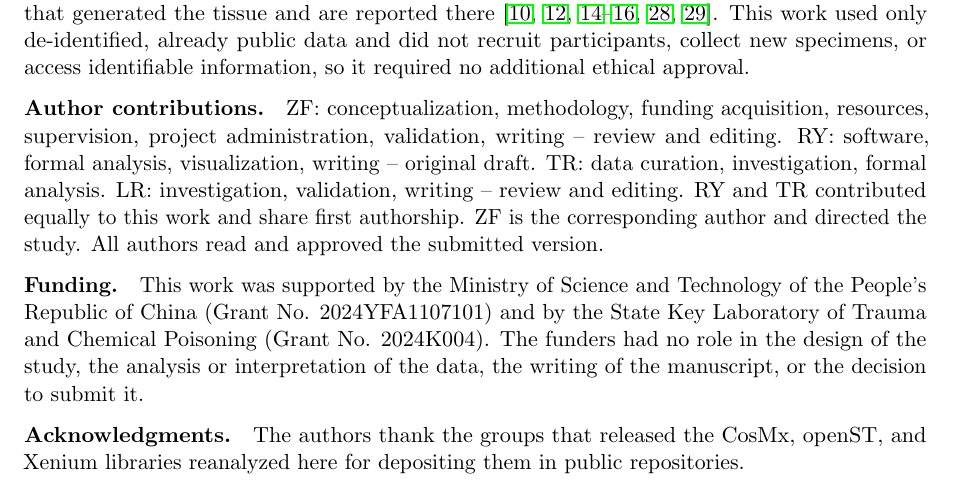
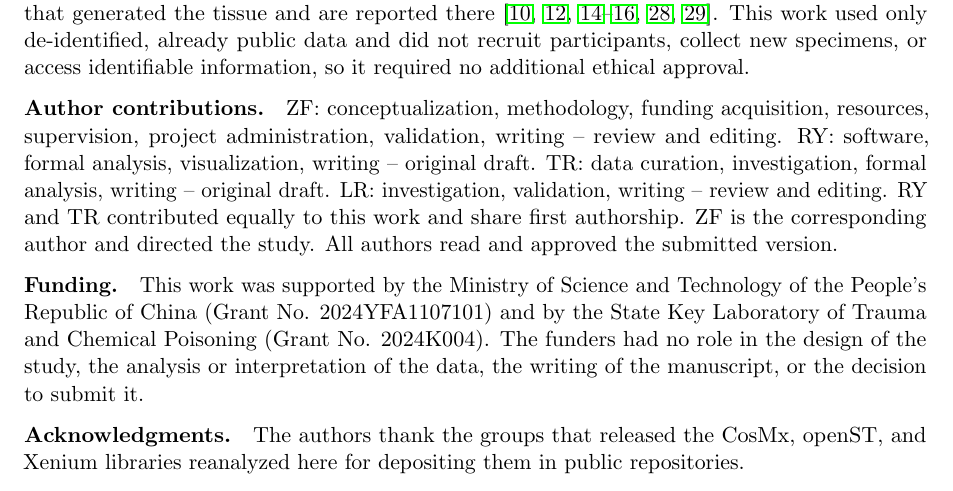
Before and after one commit to PeterPonyu/spgd-tme, a LaTeX paper (manuscript/main.tex, which reads manuscript/declarations.tex): part of page 23 of 26, cut so that both start at the same text. Compiled offline with pdfLaTeX.

Commit message:
Give TR a drafting role so the shared first authorship has substance
TR carried data curation, investigation and formal analysis but no writing
role, which leaves a co-first author with nothing on the manuscript itself and
Frontiers requiring a writing contribution from every author. Drafting matches
what a shared first authorship claims.

```diff
--- a/manuscript/declarations.tex
+++ b/manuscript/declarations.tex
@@ -32,7 +32,8 @@ ethical approval.
 \paragraph{Author contributions.}
 ZF: conceptualization, methodology, funding acquisition, resources, supervision, project
 administration, validation, writing -- review and editing. RY: software, formal analysis, visualization,
-writing -- original draft. TR: data curation, investigation, formal analysis. LR:
+writing -- original draft. TR: data curation, investigation, formal analysis, writing --
+original draft. LR:
 investigation, validation, writing -- review and editing. RY and TR contributed equally to
 this work and share first authorship. ZF is the corresponding author and directed the study. All authors
 read and approved the submitted version.
```
Also changed, not shown: manuscript/portal_fields.md (+2 -1 lines).
